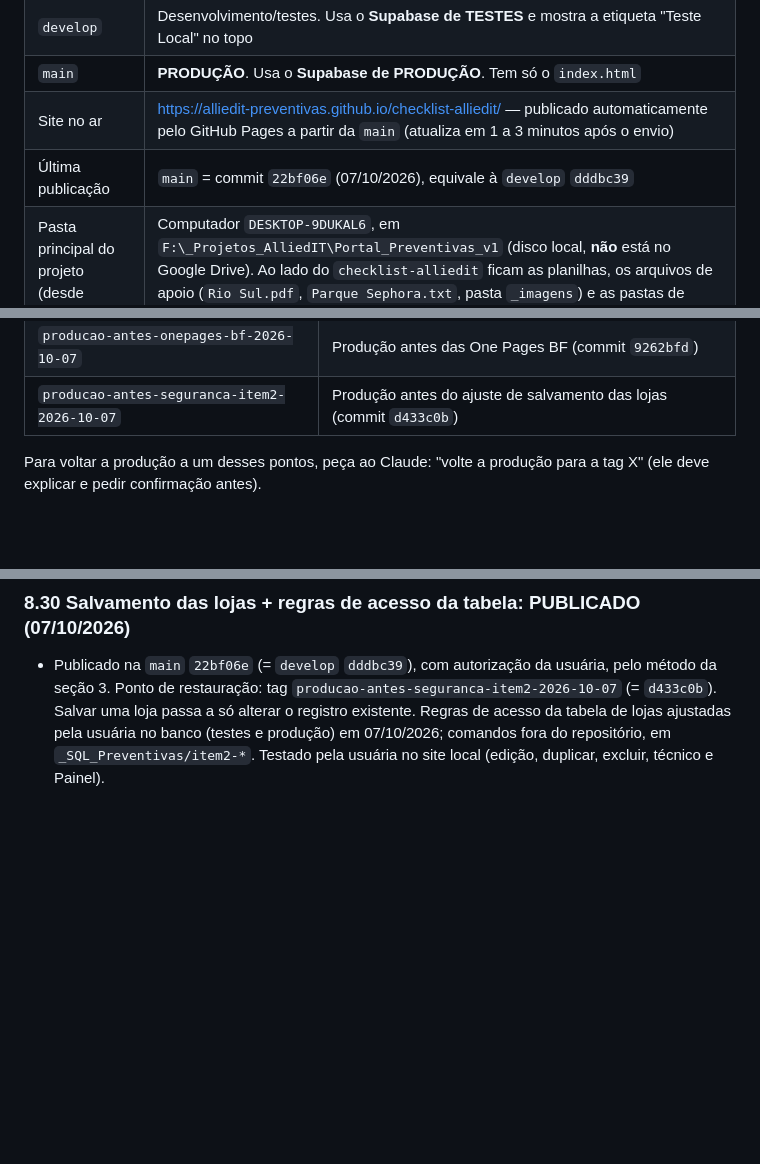
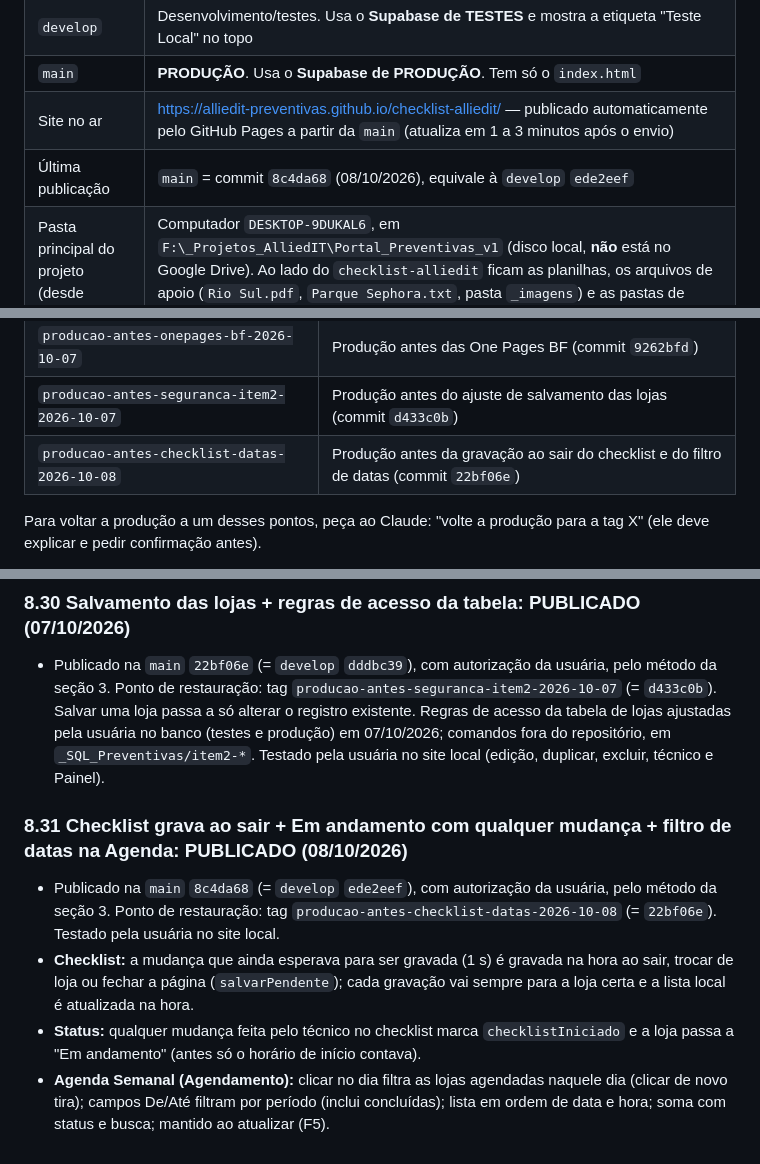
Before and after one commit to alliedit-preventivas/checklist-alliedit, a Markdown page: RESUMO-AJUSTES.md, 3 parts joined by grey strips. Rendered like a GitHub page; blank space fills up the shorter version.

Commit message:
RESUMO: registra a publicação 8c4da68 e o novo ponto de restauração
Co-Authored-By: Claude Opus 5.5 <noreply@anthropic.com>

```diff
--- a/RESUMO-AJUSTES.md
+++ b/RESUMO-AJUSTES.md
@@ -13,7 +13,7 @@ Documento para continuar o trabalho em outro perfil ou outra conta do Claude Cod
 | `develop` | Desenvolvimento/testes. Usa o **Supabase de TESTES** e mostra a etiqueta "Teste Local" no topo |
 | `main` | **PRODUÇÃO**. Usa o **Supabase de PRODUÇÃO**. Tem só o `index.html` |
 | Site no ar | https://alliedit-preventivas.github.io/checklist-alliedit/ — publicado automaticamente pelo GitHub Pages a partir da `main` (atualiza em 1 a 3 minutos após o envio) |
-| Última publicação | `main` = commit `22bf06e` (07/10/2026), equivale à `develop` `dddbc39` |
+| Última publicação | `main` = commit `8c4da68` (08/10/2026), equivale à `develop` `ede2eef` |
 | Pasta principal do projeto (desde 03/10/2026) | Computador `DESKTOP-9DUKAL6`, em `F:\_Projetos_AlliedIT\Portal_Preventivas_v1` (disco local, **não** está no Google Drive). Ao lado do `checklist-alliedit` ficam as planilhas, os arquivos de apoio (`Rio Sul.pdf`, `Parque Sephora.txt`, pasta `_imagens`) e as pastas de backup `bkp_prod` e `bkp_teste` |
 | Cópia antiga | A pasta desatualizada do outro computador foi trazida para este, em `F:\_Projetos_AlliedIT\#Nao-Mexer-Mais` (projeto antigo em `Portal_Preventivas_NAO-MEXER-MAIS\checklist-alliedit-v1`), como backup por alguns dias (03/10/2026). **Não trabalhar nela.** Conferido: todo o código dela já está no GitHub (sem ajustes pendentes). Só nela existem as tags locais `antes-tema-cores`, `antes-painel-gestao-novo` e `antes-escala-fontes` (as versões que elas marcam estão no histórico do GitHub) e 7 arquivos fora do código, **já copiados para a pasta principal** (ver abaixo). Com isso, a cópia antiga pode ser excluída sem perda |
 
@@ -63,6 +63,7 @@ Documento para continuar o trabalho em outro perfil ou outra conta do Claude Cod
 | `producao-antes-planejamento-bf-2026-10-07` | Produção antes do Planejamento BF (commit `477637d`) |
 | `producao-antes-onepages-bf-2026-10-07` | Produção antes das One Pages BF (commit `9262bfd`) |
 | `producao-antes-seguranca-item2-2026-10-07` | Produção antes do ajuste de salvamento das lojas (commit `d433c0b`) |
+| `producao-antes-checklist-datas-2026-10-08` | Produção antes da gravação ao sair do checklist e do filtro de datas (commit `22bf06e`) |
 
 Para voltar a produção a um desses pontos, peça ao Claude: "volte a produção para a tag X" (ele deve explicar e pedir confirmação antes).
 
@@ -474,3 +475,9 @@ Quando o técnico corrige o último campo obrigatório que faltava, aparece a ja
 
 ### 8.30 Salvamento das lojas + regras de acesso da tabela: PUBLICADO (07/10/2026)
 - Publicado na `main` `22bf06e` (= `develop` `dddbc39`), com autorização da usuária, pelo método da seção 3. Ponto de restauração: tag `producao-antes-seguranca-item2-2026-10-07` (= `d433c0b`). Salvar uma loja passa a só alterar o registro existente. Regras de acesso da tabela de lojas ajustadas pela usuária no banco (testes e produção) em 07/10/2026; comandos fora do repositório, em `_SQL_Preventivas/item2-*`. Testado pela usuária no site local (edição, duplicar, excluir, técnico e Painel).
+
+### 8.31 Checklist grava ao sair + Em andamento com qualquer mudança + filtro de datas na Agenda: PUBLICADO (08/10/2026)
+- Publicado na `main` `8c4da68` (= `develop` `ede2eef`), com autorização da usuária, pelo método da seção 3. Ponto de restauração: tag `producao-antes-checklist-datas-2026-10-08` (= `22bf06e`). Testado pela usuária no site local.
+- **Checklist:** a mudança que ainda esperava para ser gravada (1 s) é gravada na hora ao sair, trocar de loja ou fechar a página (`salvarPendente`); cada gravação vai sempre para a loja certa e a lista local é atualizada na hora.
+- **Status:** qualquer mudança feita pelo técnico no checklist marca `checklistIniciado` e a loja passa a "Em andamento" (antes só o horário de início contava).
+- **Agenda Semanal (Agendamento):** clicar no dia filtra as lojas agendadas naquele dia (clicar de novo tira); campos De/Até filtram por período (inclui concluídas); lista em ordem de data e hora; soma com status e busca; mantido ao atualizar (F5).
```
